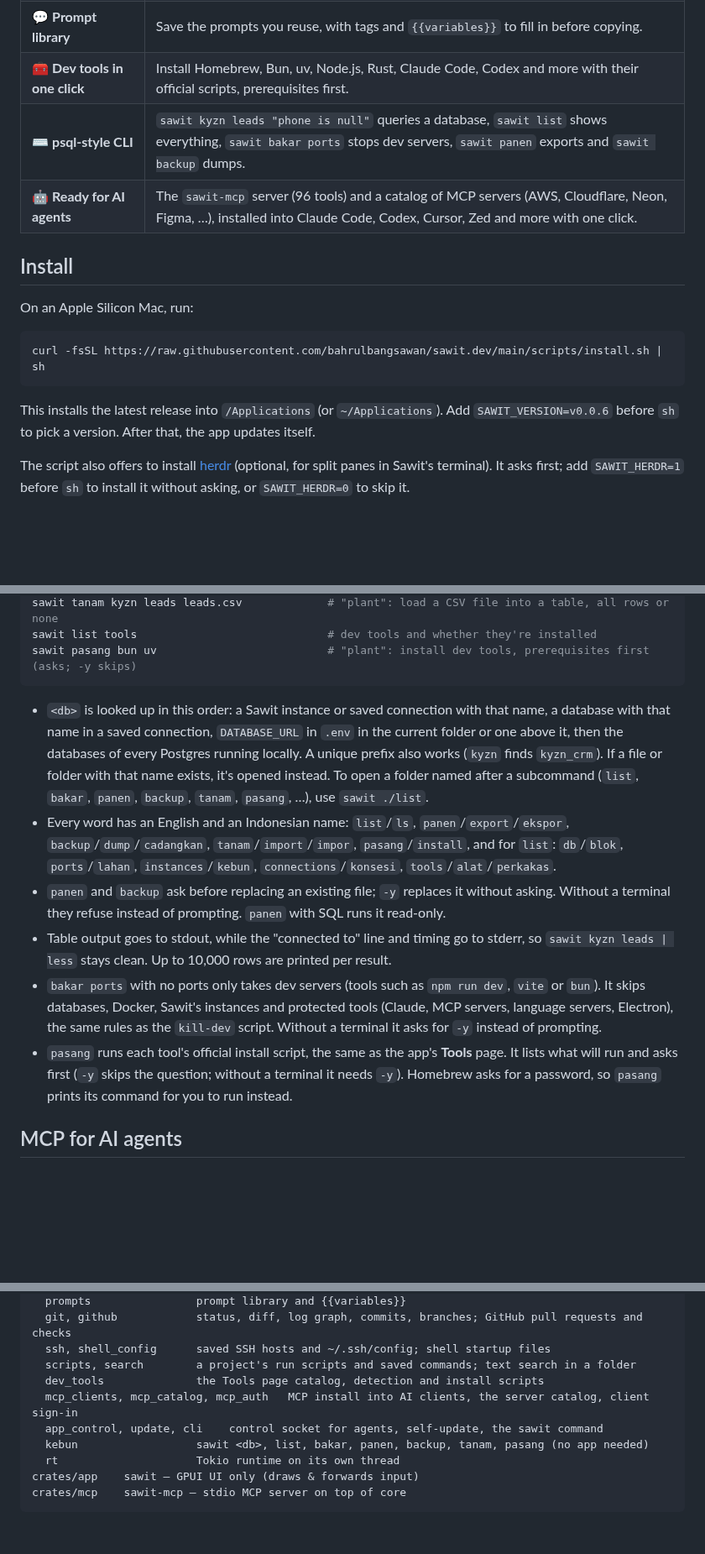
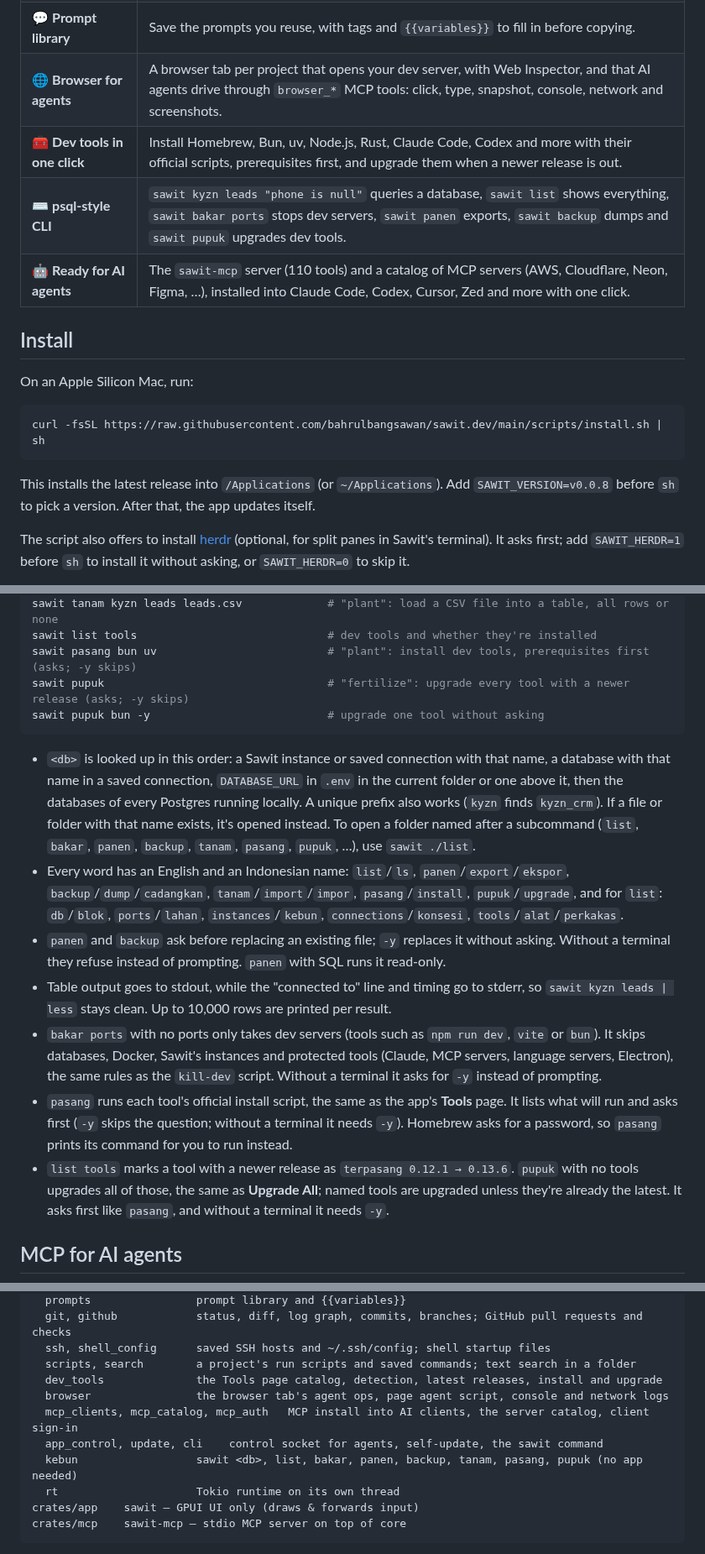
Before and after one commit to bahrulbangsawan/sawit.dev, a Markdown page: README.md, 3 parts joined by grey strips. Shown at 84% size. Drawn GitHub-style; blank space fills up the shorter version.

````diff
--- a/README.md
+++ b/README.md
@@ -59,9 +59,10 @@ The UI is GPU-rendered with [GPUI](https://gpui.rs), and its look follows Zed (t
 | 🖥️ **A real terminal** | Full `alacritty_terminal` emulation, fullscreen with one click, and it can run [herdr](https://herdr.dev). |
 | 📡 **Ports & network** | See and stop every dev server you started, and diagnose your internet connection step by step. |
 | 💬 **Prompt library** | Save the prompts you reuse, with tags and `{{variables}}` to fill in before copying. |
-| 🧰 **Dev tools in one click** | Install Homebrew, Bun, uv, Node.js, Rust, Claude Code, Codex and more with their official scripts, prerequisites first. |
-| ⌨️ **psql-style CLI** | `sawit kyzn leads "phone is null"` queries a database, `sawit list` shows everything, `sawit bakar ports` stops dev servers, `sawit panen` exports and `sawit backup` dumps. |
-| 🤖 **Ready for AI agents** | The `sawit-mcp` server (96 tools) and a catalog of MCP servers (AWS, Cloudflare, Neon, Figma, …), installed into Claude Code, Codex, Cursor, Zed and more with one click. |
+| 🌐 **Browser for agents** | A browser tab per project that opens your dev server, with Web Inspector, and that AI agents drive through `browser_*` MCP tools: click, type, snapshot, console, network and screenshots. |
+| 🧰 **Dev tools in one click** | Install Homebrew, Bun, uv, Node.js, Rust, Claude Code, Codex and more with their official scripts, prerequisites first, and upgrade them when a newer release is out. |
+| ⌨️ **psql-style CLI** | `sawit kyzn leads "phone is null"` queries a database, `sawit list` shows everything, `sawit bakar ports` stops dev servers, `sawit panen` exports, `sawit backup` dumps and `sawit pupuk` upgrades dev tools. |
+| 🤖 **Ready for AI agents** | The `sawit-mcp` server (110 tools) and a catalog of MCP servers (AWS, Cloudflare, Neon, Figma, …), installed into Claude Code, Codex, Cursor, Zed and more with one click. |
 
 ## Install
 
@@ -71,7 +72,7 @@ On an Apple Silicon Mac, run:
 curl -fsSL https://raw.githubusercontent.com/bahrulbangsawan/sawit.dev/main/scripts/install.sh | sh
 ```
 
-This installs the latest release into `/Applications` (or `~/Applications`). Add `SAWIT_VERSION=v0.0.6` before `sh`
+This installs the latest release into `/Applications` (or `~/Applications`). Add `SAWIT_VERSION=v0.0.8` before `sh`
 to pick a version. After that, the app updates itself.
 
 The script also offers to install [herdr](https://herdr.dev) (optional, for split panes in Sawit's terminal). It asks
@@ -384,15 +400,17 @@ sawit backup kyzn crm.leads leads.sql        # one schema or one table
 sawit tanam kyzn leads leads.csv             # "plant": load a CSV file into a table, all rows or none
 sawit list tools                             # dev tools and whether they're installed
 sawit pasang bun uv                          # "plant": install dev tools, prerequisites first (asks; -y skips)
+sawit pupuk                                  # "fertilize": upgrade every tool with a newer release (asks; -y skips)
+sawit pupuk bun -y                           # upgrade one tool without asking
 ```
 
 - `<db>` is looked up in this order: a Sawit instance or saved connection with that name, a database with that name in
   a saved connection, `DATABASE_URL` in `.env` in the current folder or one above it, then the databases of every
   Postgres running locally. A unique prefix also works (`kyzn` finds `kyzn_crm`). If a file or folder with that name
   exists, it's opened instead. To open a folder named after a subcommand (`list`, `bakar`, `panen`, `backup`,
-  `tanam`, `pasang`, …), use `sawit ./list`.
+  `tanam`, `pasang`, `pupuk`, …), use `sawit ./list`.
 - Every word has an English and an Indonesian name: `list`/`ls`, `panen`/`export`/`ekspor`,
-  `backup`/`dump`/`cadangkan`, `tanam`/`import`/`impor`, `pasang`/`install`, and for `list`: `db`/`blok`,
+  `backup`/`dump`/`cadangkan`, `tanam`/`import`/`impor`, `pasang`/`install`, `pupuk`/`upgrade`, and for `list`: `db`/`blok`,
   `ports`/`lahan`, `instances`/`kebun`, `connections`/`konsesi`, `tools`/`alat`/`perkakas`.
 - `panen` and `backup` ask before replacing an existing file; `-y` replaces it without asking. Without a terminal
   they refuse instead of prompting. `panen` with SQL runs it read-only.
@@ -404,6 +422,9 @@ sawit pasang bun uv                          # "plant": install dev tools, prere
 - `pasang` runs each tool's official install script, the same as the app's **Tools** page. It lists what will run and
   asks first (`-y` skips the question; without a terminal it needs `-y`). Homebrew asks for a password, so `pasang`
   prints its command for you to run instead.
+- `list tools` marks a tool with a newer release as `terpasang 0.12.1 → 0.13.6`. `pupuk` with no tools upgrades all
+  of those, the same as **Upgrade All**; named tools are upgraded unless they're already the latest. It asks first
+  like `pasang`, and without a terminal it needs `-y`.
 
 ## MCP for AI agents
 
@@ -527,10 +549,11 @@ crates/core   sawit-core — no GPUI, tested with plain cargo test
   git, github            status, diff, log graph, commits, branches; GitHub pull requests and checks
   ssh, shell_config      saved SSH hosts and ~/.ssh/config; shell startup files
   scripts, search        a project's run scripts and saved commands; text search in a folder
-  dev_tools              the Tools page catalog, detection and install scripts
+  dev_tools              the Tools page catalog, detection, latest releases, install and upgrade
+  browser                the browser tab's agent ops, page agent script, console and network logs
   mcp_clients, mcp_catalog, mcp_auth   MCP install into AI clients, the server catalog, client sign-in
   app_control, update, cli    control socket for agents, self-update, the sawit command
-  kebun                  sawit <db>, list, bakar, panen, backup, tanam, pasang (no app needed)
+  kebun                  sawit <db>, list, bakar, panen, backup, tanam, pasang, pupuk (no app needed)
   rt                     Tokio runtime on its own thread
 crates/app    sawit — GPUI UI only (draws & forwards input)
 crates/mcp    sawit-mcp — stdio MCP server on top of core
````
Also changed, not shown: other parts of README.md (+22 -6 lines), docs/media/browser.png (added), docs/media/tools.png.
